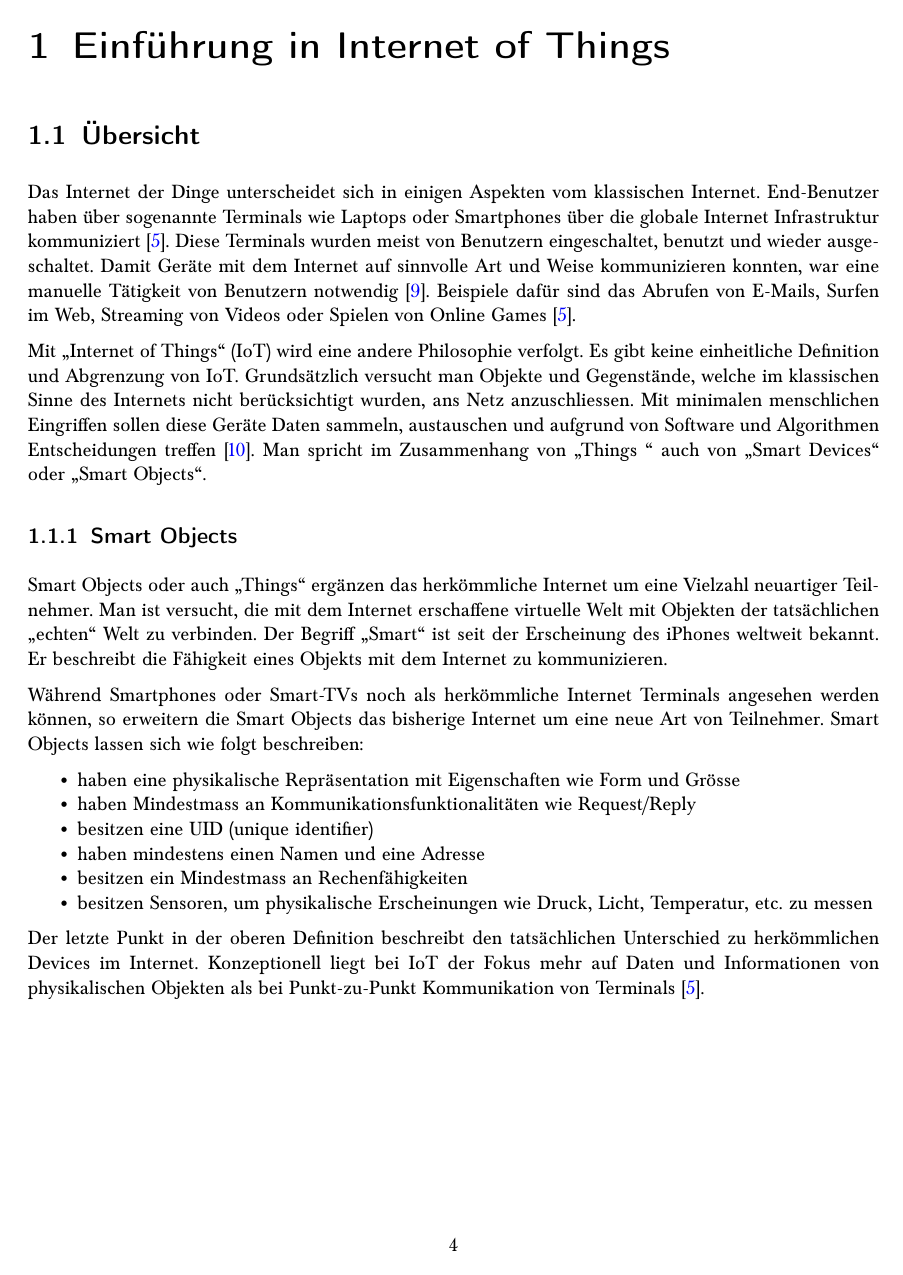
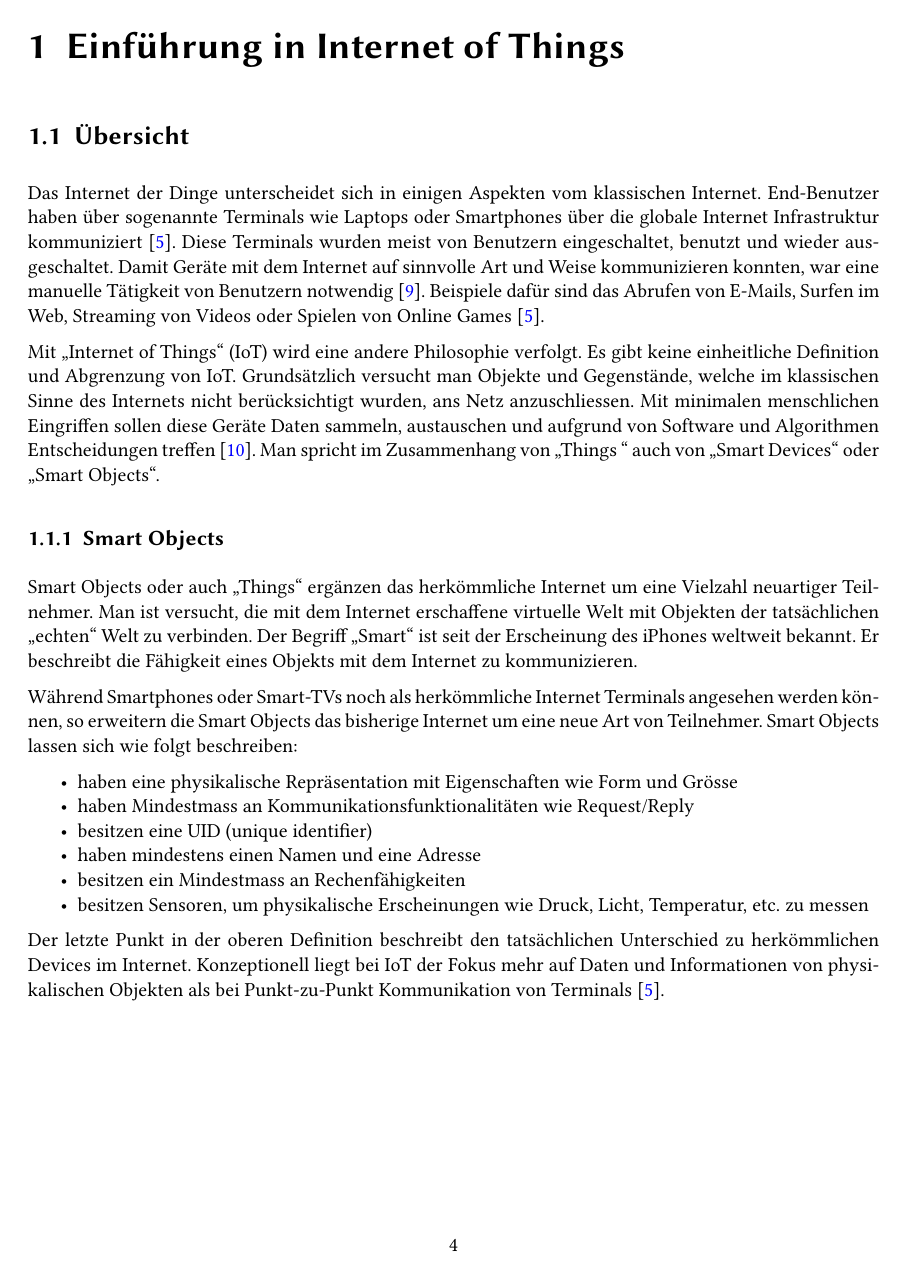
Before and after one commit to DAvidMeister89/BA_IoT-Provisioning-Management, a LaTeX thesis (02_Analyse/documentation.tex, which reads 02_Analyse/default/header.tex): page 4 of 22. Compiled offline with pdfLaTeX.

Commit message:
Schriftart

```diff
--- a/02_Analyse/default/header.tex
+++ b/02_Analyse/default/header.tex
@@ -40,8 +40,8 @@
 %
 % Font Settings
 %
-\usepackage{baskervald}
-
+%\usepackage{baskervald}
+\usepackage{libertine}
 %
 % Settings
 %
```
Also changed, not shown: 02_Analyse/chapter/ManagementIoTDevices.tex (+1 -1 lines), 02_Analyse/default/header.tex (2 more changed lines).
